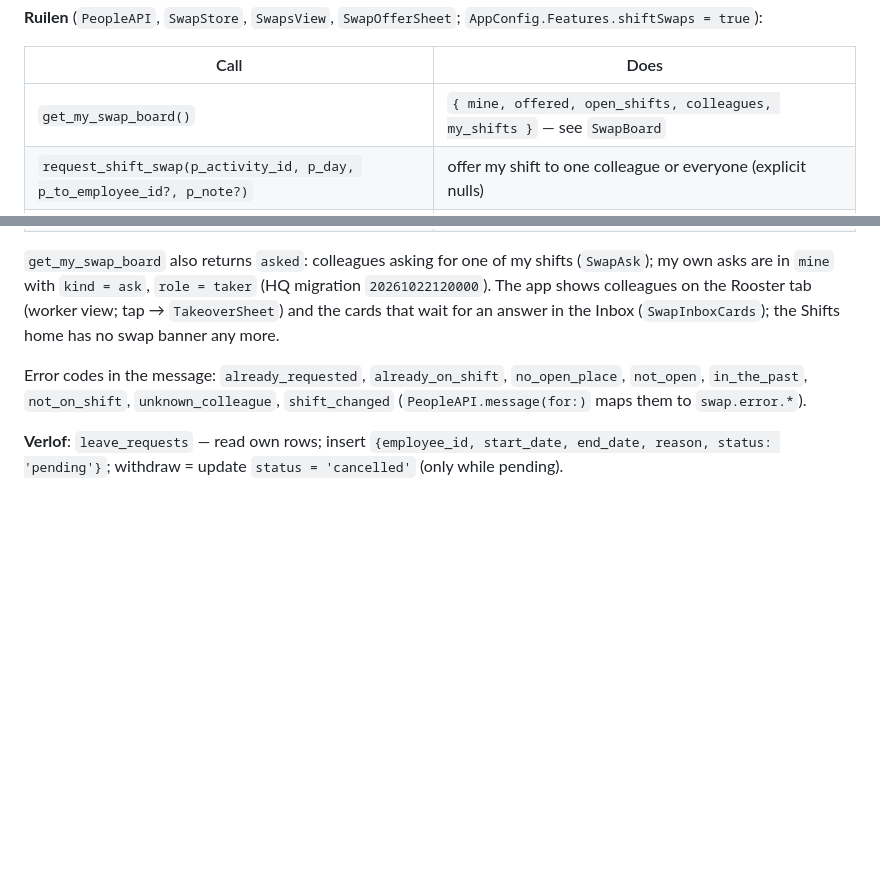
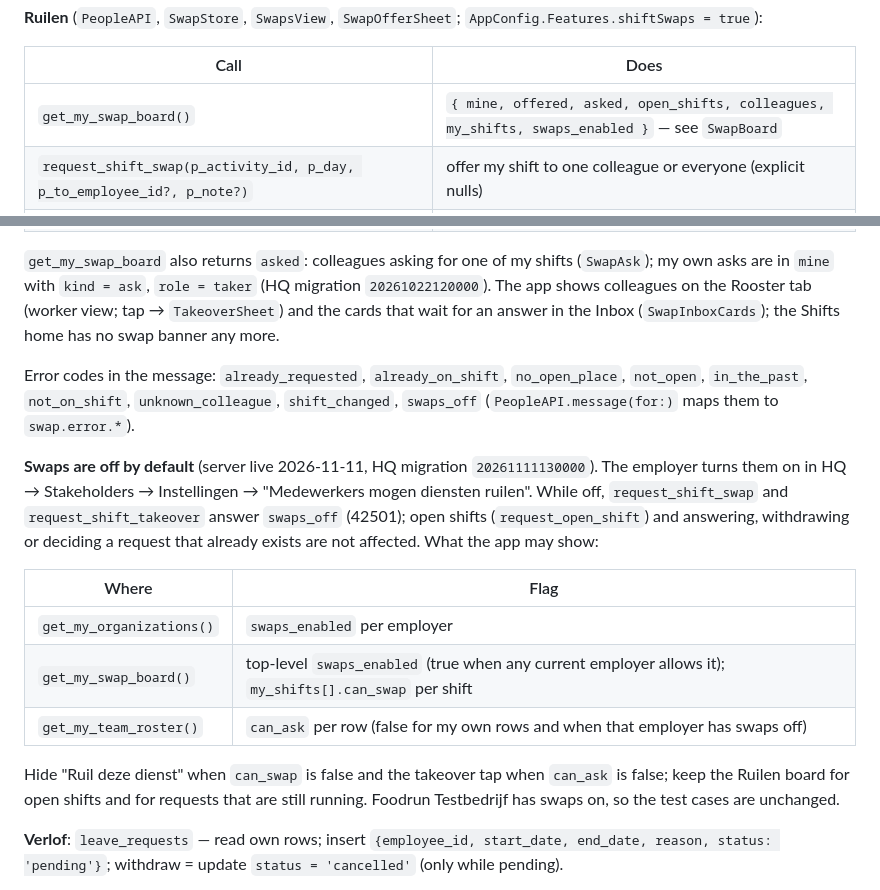
Before and after one commit to linhtransformer/foodrun-IOS, a Markdown page: FoodrunApp/Supabase/SchemaContract.md, 2 parts joined by grey strips. GitHub-like rendering; blank space fills up the shorter version.

Commit message:
docs(contract): swaps off by default per employer — swaps_off, swaps_enabled / can_swap / can_ask
Co-Authored-By: Claude Fable 5.1 <noreply@anthropic.com>
Claude-Session: https://claude.ai/code/session_01PFh5suRhBF287Rf34BQDJg

```diff
--- a/FoodrunApp/Supabase/SchemaContract.md
+++ b/FoodrunApp/Supabase/SchemaContract.md
@@ -369,7 +369,7 @@ and `shiftType` (string). `DBDayTimes` decodes them leniently; `WorkerShift` exp
 
 | Call | Does |
 |---|---|
-| `get_my_swap_board()` | `{ mine, offered, open_shifts, colleagues, my_shifts }` — see `SwapBoard` |
+| `get_my_swap_board()` | `{ mine, offered, asked, open_shifts, colleagues, my_shifts, swaps_enabled }` — see `SwapBoard` |
 | `request_shift_swap(p_activity_id, p_day, p_to_employee_id?, p_note?)` | offer my shift to one colleague or everyone (explicit nulls) |
 | `respond_shift_swap(p_request_id, p_accept)` | take over (`approved` at once, or `accepted` = planner decides) or turn down a targeted offer (`declined`) |
 | `request_open_shift(p_activity_id, p_day, p_note?)` | ask for an open place: `approved` or `accepted` |
@@ -384,8 +384,24 @@ colleagues on the Rooster tab (worker view; tap → `TakeoverSheet`) and the car
 answer in the Inbox (`SwapInboxCards`); the Shifts home has no swap banner any more.
 
 Error codes in the message: `already_requested`, `already_on_shift`, `no_open_place`,
-`not_open`, `in_the_past`, `not_on_shift`, `unknown_colleague`, `shift_changed`
+`not_open`, `in_the_past`, `not_on_shift`, `unknown_colleague`, `shift_changed`, `swaps_off`
 (`PeopleAPI.message(for:)` maps them to `swap.error.*`).
+
+**Swaps are off by default** (server live 2026-11-11, HQ migration `20261111130000`). The employer turns
+them on in HQ → Stakeholders → Instellingen → "Medewerkers mogen diensten ruilen". While off,
+`request_shift_swap` and `request_shift_takeover` answer `swaps_off` (42501); open shifts
+(`request_open_shift`) and answering, withdrawing or deciding a request that already exists are not
+affected. What the app may show:
+
+| Where | Flag |
+|---|---|
+| `get_my_organizations()` | `swaps_enabled` per employer |
+| `get_my_swap_board()` | top-level `swaps_enabled` (true when any current employer allows it); `my_shifts[].can_swap` per shift |
+| `get_my_team_roster()` | `can_ask` per row (false for my own rows and when that employer has swaps off) |
+
+Hide "Ruil deze dienst" when `can_swap` is false and the takeover tap when `can_ask` is false; keep
+the Ruilen board for open shifts and for requests that are still running. Foodrun Testbedrijf has swaps
+on, so the test cases are unchanged.
 
 **Verlof**: `leave_requests` — read own rows; insert `{employee_id, start_date, end_date,
 reason, status: 'pending'}`; withdraw = update `status = 'cancelled'` (only while pending).
```
Also changed, not shown: 1 other file.
